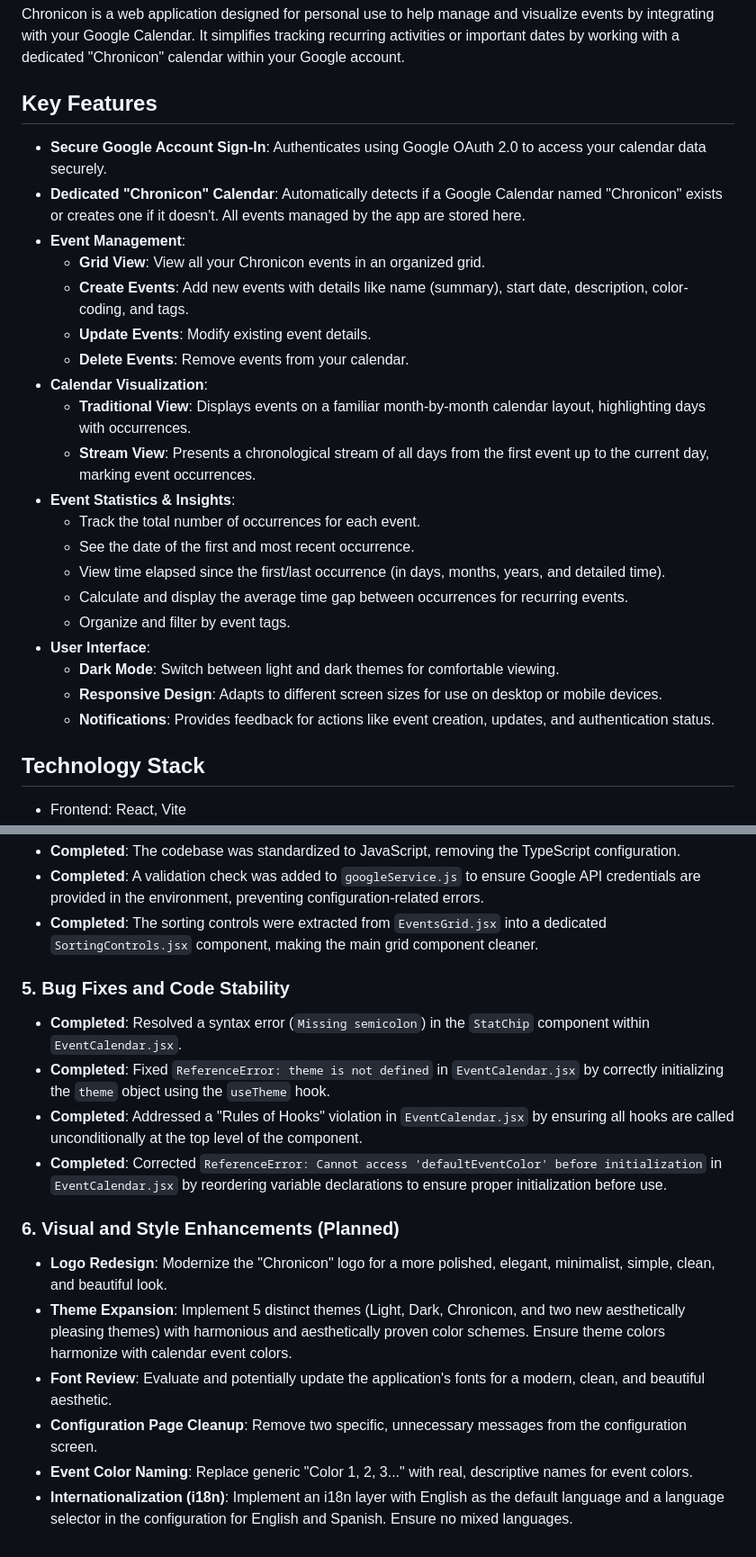
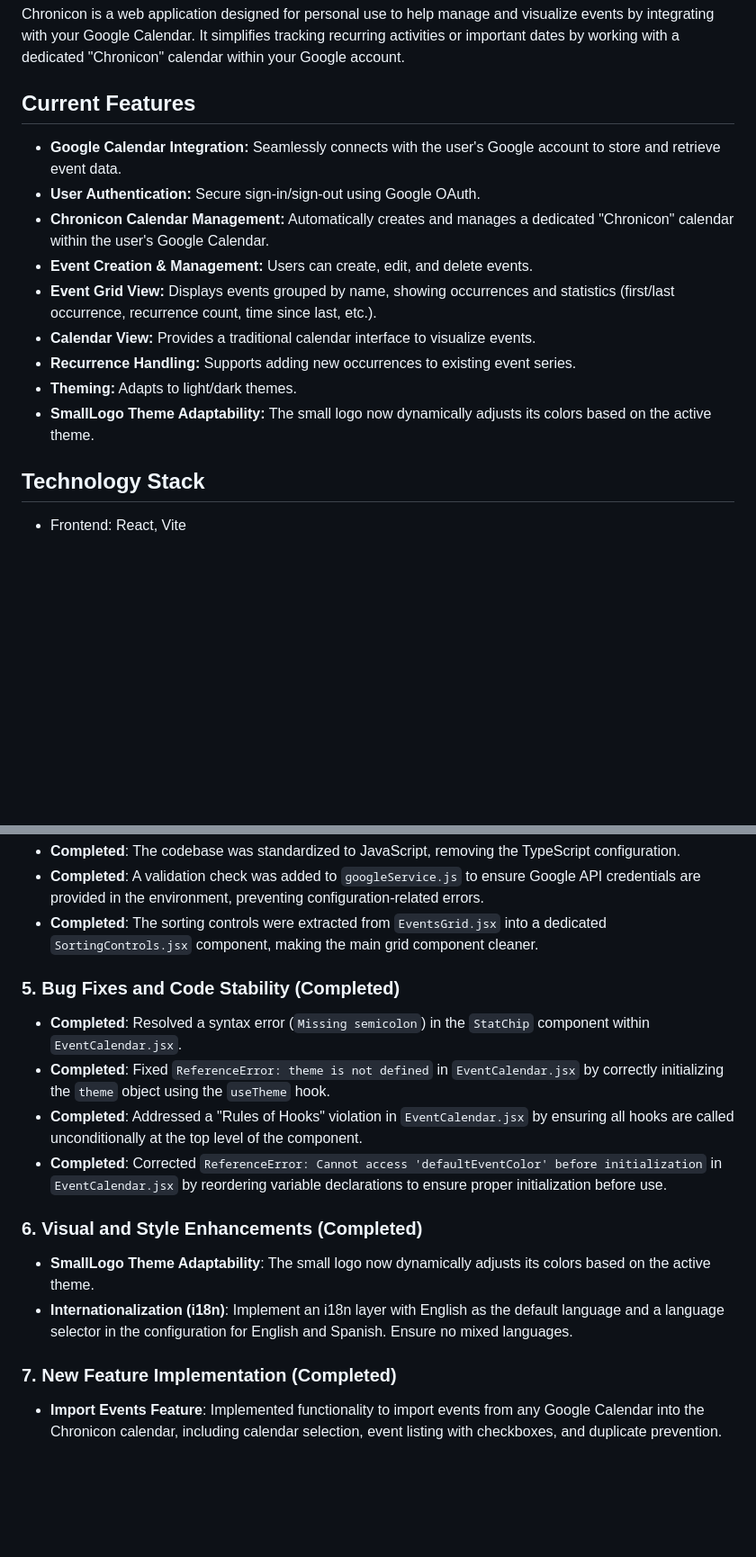
Before and after one commit to luisandres248/chronicon, a Markdown page: README.md, 2 parts joined by grey strips. Shown at 90% size. Drawn GitHub-style; blank space fills up the shorter version.

```diff
--- a/README.md
+++ b/README.md
@@ -2,28 +2,17 @@
 
 Chronicon is a web application designed for personal use to help manage and visualize events by integrating with your Google Calendar. It simplifies tracking recurring activities or important dates by working with a dedicated "Chronicon" calendar within your Google account.
 
-## Key Features
+## Current Features
 
-*   **Secure Google Account Sign-In**: Authenticates using Google OAuth 2.0 to access your calendar data securely.
-*   **Dedicated "Chronicon" Calendar**: Automatically detects if a Google Calendar named "Chronicon" exists or creates one if it doesn't. All events managed by the app are stored here.
-*   **Event Management**:
-    *   **Grid View**: View all your Chronicon events in an organized grid.
-    *   **Create Events**: Add new events with details like name (summary), start date, description, color-coding, and tags.
-    *   **Update Events**: Modify existing event details.
-    *   **Delete Events**: Remove events from your calendar.
-*   **Calendar Visualization**:
-    *   **Traditional View**: Displays events on a familiar month-by-month calendar layout, highlighting days with occurrences.
-    *   **Stream View**: Presents a chronological stream of all days from the first event up to the current day, marking event occurrences.
-*   **Event Statistics & Insights**:
-    *   Track the total number of occurrences for each event.
-    *   See the date of the first and most recent occurrence.
-    *   View time elapsed since the first/last occurrence (in days, months, years, and detailed time).
-    *   Calculate and display the average time gap between occurrences for recurring events.
-    *   Organize and filter by event tags.
-*   **User Interface**:
-    *   **Dark Mode**: Switch between light and dark themes for comfortable viewing.
-    *   **Responsive Design**: Adapts to different screen sizes for use on desktop or mobile devices.
-    *   **Notifications**: Provides feedback for actions like event creation, updates, and authentication status.
+-   **Google Calendar Integration:** Seamlessly connects with the user's Google account to store and retrieve event data.
+-   **User Authentication:** Secure sign-in/sign-out using Google OAuth.
+-   **Chronicon Calendar Management:** Automatically creates and manages a dedicated "Chronicon" calendar within the user's Google Calendar.
+-   **Event Creation & Management:** Users can create, edit, and delete events.
+-   **Event Grid View:** Displays events grouped by name, showing occurrences and statistics (first/last occurrence, recurrence count, time since last, etc.).
+-   **Calendar View:** Provides a traditional calendar interface to visualize events.
+-   **Recurrence Handling:** Supports adding new occurrences to existing event series.
+-   **Theming:** Adapts to light/dark themes.
+-   **SmallLogo Theme Adaptability:** The small logo now dynamically adjusts its colors based on the active theme.
 
 ## Technology Stack
 
@@ -101,18 +90,18 @@ This section outlines the project's architecture and potential future enhancemen
 *   **Completed**: A validation check was added to `googleService.js` to ensure Google API credentials are provided in the environment, preventing configuration-related errors.
 *   **Completed**: The sorting controls were extracted from `EventsGrid.jsx` into a dedicated `SortingControls.jsx` component, making the main grid component cleaner.
 
-### 5. Bug Fixes and Code Stability
+### 5. Bug Fixes and Code Stability (Completed)
 
 *   **Completed**: Resolved a syntax error (`Missing semicolon`) in the `StatChip` component within `EventCalendar.jsx`.
 *   **Completed**: Fixed `ReferenceError: theme is not defined` in `EventCalendar.jsx` by correctly initializing the `theme` object using the `useTheme` hook.
 *   **Completed**: Addressed a "Rules of Hooks" violation in `EventCalendar.jsx` by ensuring all hooks are called unconditionally at the top level of the component.
 *   **Completed**: Corrected `ReferenceError: Cannot access 'defaultEventColor' before initialization` in `EventCalendar.jsx` by reordering variable declarations to ensure proper initialization before use.
 
-### 6. Visual and Style Enhancements (Planned)
+### 6. Visual and Style Enhancements (Completed)
 
-*   **Logo Redesign**: Modernize the "Chronicon" logo for a more polished, elegant, minimalist, simple, clean, and beautiful look.
-*   **Theme Expansion**: Implement 5 distinct themes (Light, Dark, Chronicon, and two new aesthetically pleasing themes) with harmonious and aesthetically proven color schemes. Ensure theme colors harmonize with calendar event colors.
-*   **Font Review**: Evaluate and potentially update the application's fonts for a modern, clean, and beautiful aesthetic.
-*   **Configuration Page Cleanup**: Remove two specific, unnecessary messages from the configuration screen.
-*   **Event Color Naming**: Replace generic "Color 1, 2, 3..." with real, descriptive names for event colors.
+*   **SmallLogo Theme Adaptability**: The small logo now dynamically adjusts its colors based on the active theme.
 *   **Internationalization (i18n)**: Implement an i18n layer with English as the default language and a language selector in the configuration for English and Spanish. Ensure no mixed languages.
+
+### 7. New Feature Implementation (Completed)
+
+*   **Import Events Feature**: Implemented functionality to import events from any Google Calendar into the Chronicon calendar, including calendar selection, event listing with checkboxes, and duplicate prevention.
```
Also changed, not shown: GEMINI.md (deleted, +0 -60 lines).
